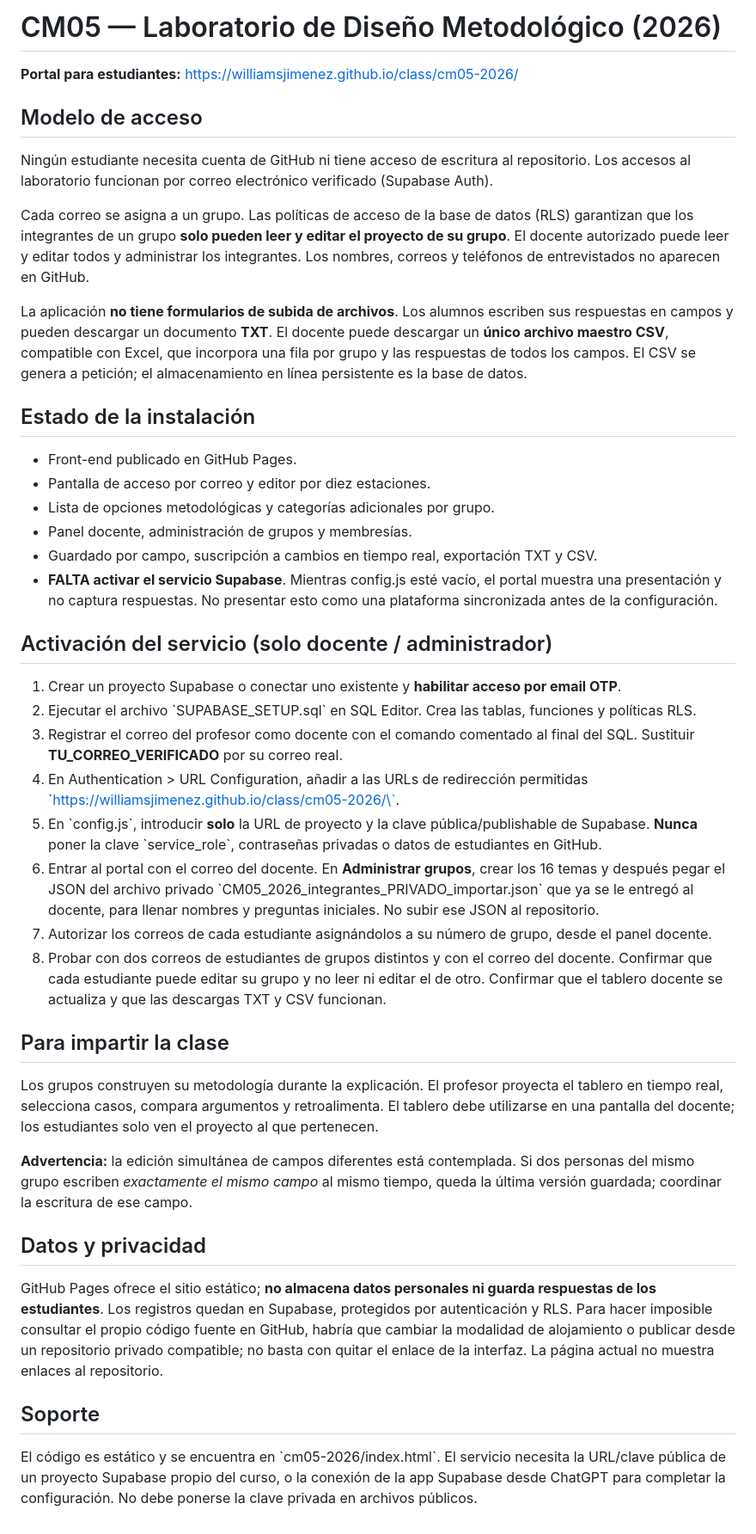
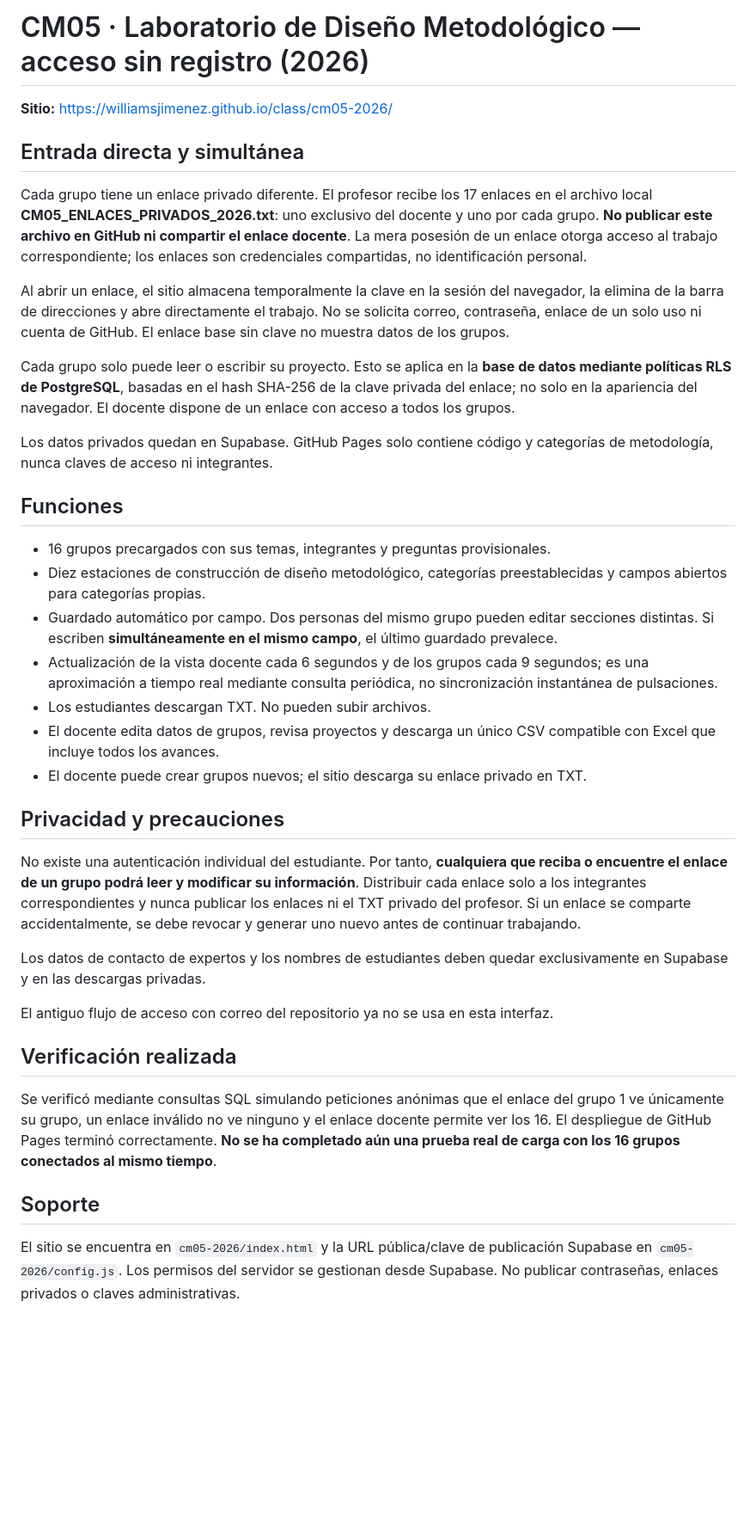
Before and after one commit to williamsjimenez/class, a Markdown page: cm05-2026/README.md, the part around the change. Shown at 86% size. GitHub-like rendering; blank space fills up the shorter version.

Commit message:
Documentar acceso directo con enlaces privados y edición simultánea sin correo

```diff
--- a/cm05-2026/README.md
+++ b/cm05-2026/README.md
@@ -1,45 +1,39 @@
-# CM05 — Laboratorio de Diseño Metodológico (2026)
+# CM05 · Laboratorio de Diseño Metodológico — acceso sin registro (2026)
 
-**Portal para estudiantes:** https://williamsjimenez.github.io/class/cm05-2026/
+**Sitio:** https://williamsjimenez.github.io/class/cm05-2026/
 
-## Modelo de acceso
+## Entrada directa y simultánea
 
-Ningún estudiante necesita cuenta de GitHub ni tiene acceso de escritura al repositorio. Los accesos al laboratorio funcionan por correo electrónico verificado (Supabase Auth).
+Cada grupo tiene un enlace privado diferente. El profesor recibe los 17 enlaces en el archivo local **CM05_ENLACES_PRIVADOS_2026.txt**: uno exclusivo del docente y uno por cada grupo. **No publicar este archivo en GitHub ni compartir el enlace docente**. La mera posesión de un enlace otorga acceso al trabajo correspondiente; los enlaces son credenciales compartidas, no identificación personal.
 
-Cada correo se asigna a un grupo. Las políticas de acceso de la base de datos (RLS) garantizan que los integrantes de un grupo **solo pueden leer y editar el proyecto de su grupo**. El docente autorizado puede leer y editar todos y administrar los integrantes. Los nombres, correos y teléfonos de entrevistados no aparecen en GitHub.
+Al abrir un enlace, el sitio almacena temporalmente la clave en la sesión del navegador, la elimina de la barra de direcciones y abre directamente el trabajo. No se solicita correo, contraseña, enlace de un solo uso ni cuenta de GitHub. El enlace base sin clave no muestra datos de los grupos.
 
-La aplicación **no tiene formularios de subida de archivos**. Los alumnos escriben sus respuestas en campos y pueden descargar un documento **TXT**. El docente puede descargar un **único archivo maestro CSV**, compatible con Excel, que incorpora una fila por grupo y las respuestas de todos los campos. El CSV se genera a petición; el almacenamiento en línea persistente es la base de datos.
+Cada grupo solo puede leer o escribir su proyecto. Esto se aplica en la **base de datos mediante políticas RLS de PostgreSQL**, basadas en el hash SHA-256 de la clave privada del enlace; no solo en la apariencia del navegador. El docente dispone de un enlace con acceso a todos los grupos.
 
-## Estado de la instalación
+Los datos privados quedan en Supabase. GitHub Pages solo contiene código y categorías de metodología, nunca claves de acceso ni integrantes.
 
-- Front-end publicado en GitHub Pages.
-- Pantalla de acceso por correo y editor por diez estaciones.
-- Lista de opciones metodológicas y categorías adicionales por grupo.
-- Panel docente, administración de grupos y membresías.
-- Guardado por campo, suscripción a cambios en tiempo real, exportación TXT y CSV.
-- **FALTA activar el servicio Supabase**. Mientras config.js esté vacío, el portal muestra una presentación y no captura respuestas. No presentar esto como una plataforma sincronizada antes de la configuración.
+## Funciones
 
-## Activación del servicio (solo docente / administrador)
+- 16 grupos precargados con sus temas, integrantes y preguntas provisionales.
+- Diez estaciones de construcción de diseño metodológico, categorías preestablecidas y campos abiertos para categorías propias.
+- Guardado automático por campo. Dos personas del mismo grupo pueden editar secciones distintas. Si escriben **simultáneamente en el mismo campo**, el último guardado prevalece.
+- Actualización de la vista docente cada 6 segundos y de los grupos cada 9 segundos; es una aproximación a tiempo real mediante consulta periódica, no sincronización instantánea de pulsaciones.
+- Los estudiantes descargan TXT. No pueden subir archivos.
+- El docente edita datos de grupos, revisa proyectos y descarga un único CSV compatible con Excel que incluye todos los avances.
+- El docente puede crear grupos nuevos; el sitio descarga su enlace privado en TXT.
 
-1. Crear un proyecto Supabase o conectar uno existente y **habilitar acceso por email OTP**.
-2. Ejecutar el archivo \`SUPABASE_SETUP.sql\` en SQL Editor. Crea las tablas, funciones y políticas RLS.
-3. Registrar el correo del profesor como docente con el comando comentado al final del SQL. Sustituir **TU_CORREO_VERIFICADO** por su correo real.
-4. En Authentication > URL Configuration, añadir a las URLs de redirección permitidas \`https://williamsjimenez.github.io/class/cm05-2026/\`.
-5. En \`config.js\`, introducir **solo** la URL de proyecto y la clave pública/publishable de Supabase. **Nunca** poner la clave \`service_role\`, contraseñas privadas o datos de estudiantes en GitHub.
-6. Entrar al portal con el correo del docente. En **Administrar grupos**, crear los 16 temas y después pegar el JSON del archivo privado \`CM05_2026_integrantes_PRIVADO_importar.json\` que ya se le entregó al docente, para llenar nombres y preguntas iniciales. No subir ese JSON al repositorio.
-7. Autorizar los correos de cada estudiante asignándolos a su número de grupo, desde el panel docente.
-8. Probar con dos correos de estudiantes de grupos distintos y con el correo del docente. Confirmar que cada estudiante puede editar su grupo y no leer ni editar el de otro. Confirmar que el tablero docente se actualiza y que las descargas TXT y CSV funcionan.
+## Privacidad y precauciones
 
-## Para impartir la clase
+No existe una autenticación individual del estudiante. Por tanto, **cualquiera que reciba o encuentre el enlace de un grupo podrá leer y modificar su información**. Distribuir cada enlace solo a los integrantes correspondientes y nunca publicar los enlaces ni el TXT privado del profesor. Si un enlace se comparte accidentalmente, se debe revocar y generar uno nuevo antes de continuar trabajando.
 
-Los grupos construyen su metodología durante la explicación. El profesor proyecta el tablero en tiempo real, selecciona casos, compara argumentos y retroalimenta. El tablero debe utilizarse en una pantalla del docente; los estudiantes solo ven el proyecto al que pertenecen.
+Los datos de contacto de expertos y los nombres de estudiantes deben quedar exclusivamente en Supabase y en las descargas privadas.
 
-**Advertencia:** la edición simultánea de campos diferentes está contemplada. Si dos personas del mismo grupo escriben *exactamente el mismo campo* al mismo tiempo, queda la última versión guardada; coordinar la escritura de ese campo.
+El antiguo flujo de acceso con correo del repositorio ya no se usa en esta interfaz.
 
-## Datos y privacidad
+## Verificación realizada
 
-GitHub Pages ofrece el sitio estático; **no almacena datos personales ni guarda respuestas de los estudiantes**. Los registros quedan en Supabase, protegidos por autenticación y RLS. Para hacer imposible consultar el propio código fuente en GitHub, habría que cambiar la modalidad de alojamiento o publicar desde un repositorio privado compatible; no basta con quitar el enlace de la interfaz. La página actual no muestra enlaces al repositorio.
+Se verificó mediante consultas SQL simulando peticiones anónimas que el enlace del grupo 1 ve únicamente su grupo, un enlace inválido no ve ninguno y el enlace docente permite ver los 16. El despliegue de GitHub Pages terminó correctamente. **No se ha completado aún una prueba real de carga con los 16 grupos conectados al mismo tiempo**.
 
 ## Soporte
 
-El código es estático y se encuentra en \`cm05-2026/index.html\`. El servicio necesita la URL/clave pública de un proyecto Supabase propio del curso, o la conexión de la app Supabase desde ChatGPT para completar la configuración. No debe ponerse la clave privada en archivos públicos.
+El sitio se encuentra en `cm05-2026/index.html` y la URL pública/clave de publicación Supabase en `cm05-2026/config.js`. Los permisos del servidor se gestionan desde Supabase. No publicar contraseñas, enlaces privados o claves administrativas.
```
